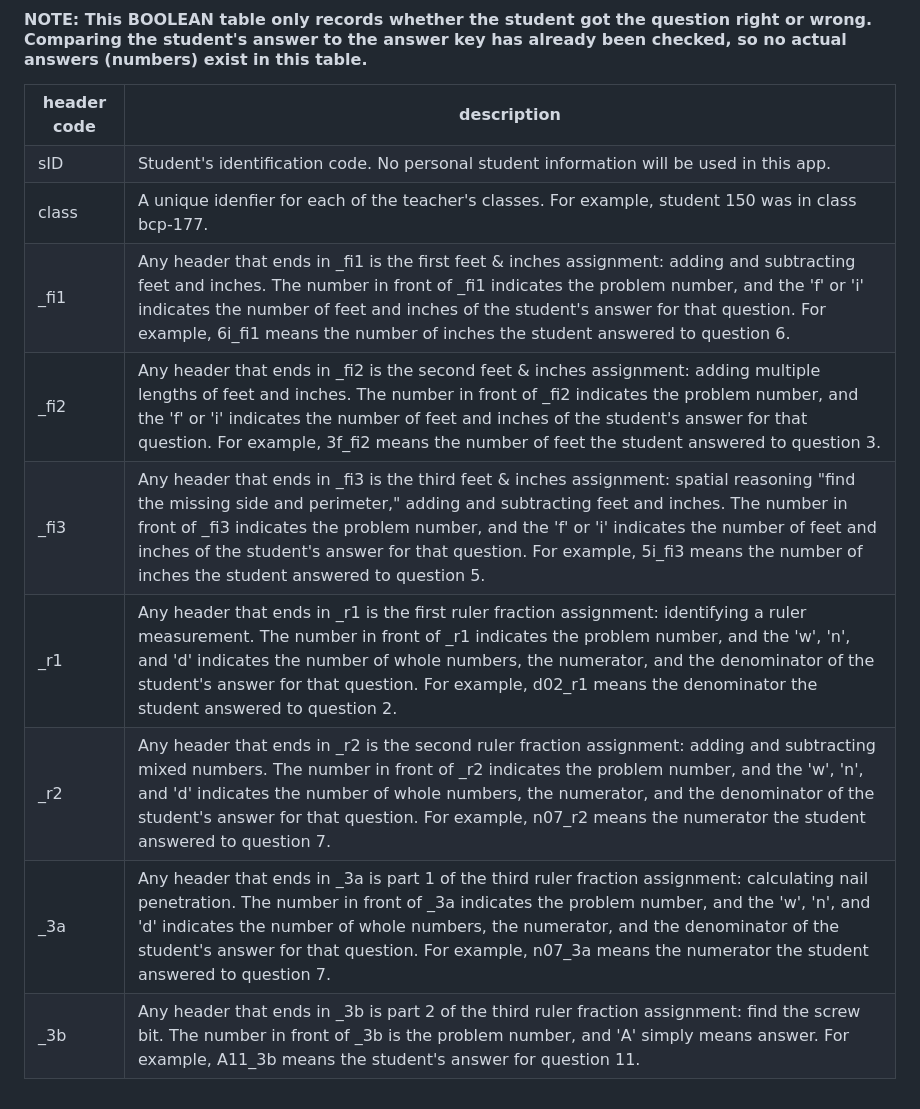
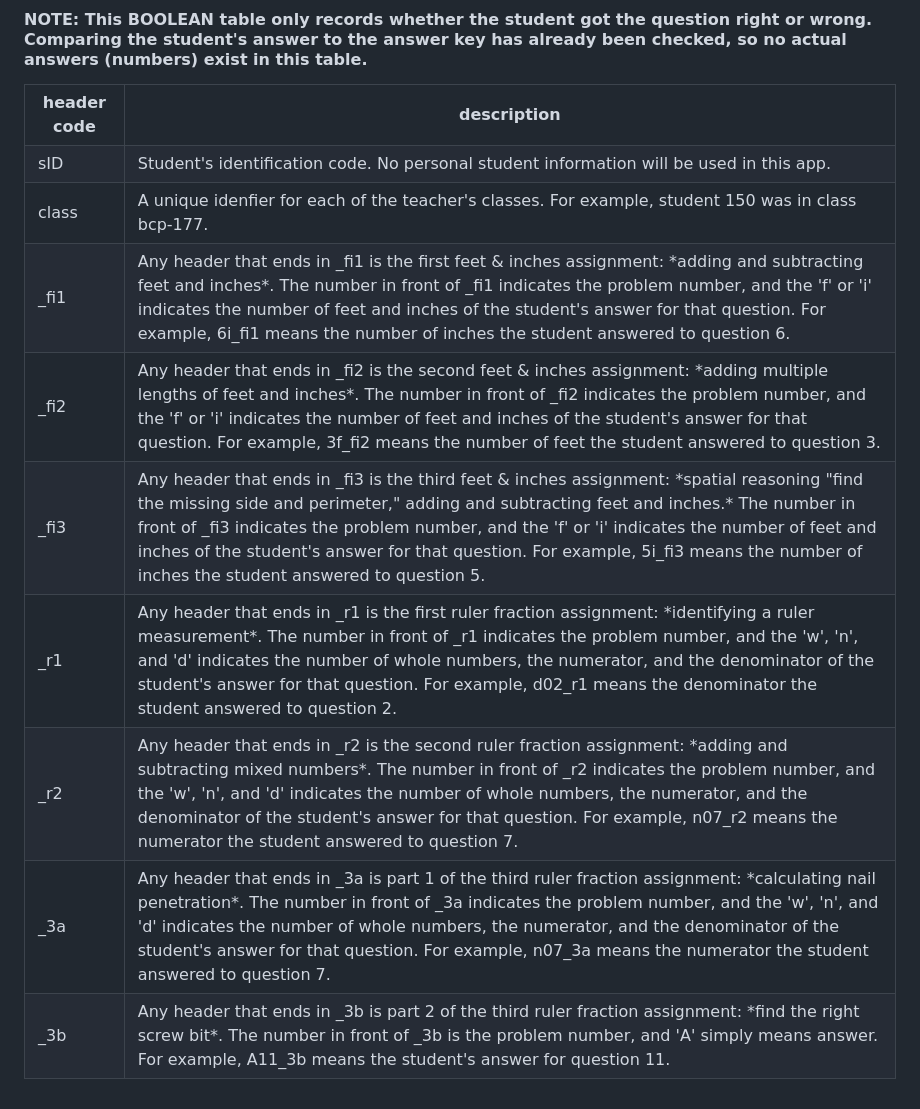
Before and after one commit to rl3280/5003_01, a Markdown page: dat/dict.md, the part around the change. GitHub-like rendering.

Commit message:
Update descriptions for feet and inches assignments

```diff
--- a/dat/dict.md
+++ b/dat/dict.md
@@ -4,11 +4,11 @@
 <tr><th>header code</th><th>description</th></tr>
 <tr><td>sID</td><td>Student's identification code.  No personal student information will be used in this app.</td></tr>
 <tr><td>class</td><td>A unique idenfier for each of the teacher's classes.  For example, student 150 was in class bcp-177.</td></tr>
-<tr><td>_fi1</td><td>Any header that ends in _fi1 is the first feet & inches assignment: adding and subtracting feet and inches.  The number in front of _fi1 indicates the problem number, and the 'f' or 'i' indicates the number of feet and inches of the student's answer for that question.  For example, 6i_fi1 means the number of inches the student answered to question 6.</td></tr>
-<tr><td>_fi2</td><td>Any header that ends in _fi2 is the second feet & inches assignment: adding multiple lengths of feet and inches.  The number in front of _fi2 indicates the problem number, and the 'f' or 'i' indicates the number of feet and inches of the student's answer for that question.  For example, 3f_fi2 means the number of feet the student answered to question 3.</td></tr>
-<tr><td>_fi3</td><td>Any header that ends in _fi3 is the third feet & inches assignment: spatial reasoning "find the missing side and perimeter," adding and subtracting feet and inches.  The number in front of _fi3 indicates the problem number, and the 'f' or 'i' indicates the number of feet and inches of the student's answer for that question.  For example, 5i_fi3 means the number of inches the student answered to question 5.</td></tr>
-<tr><td>_r1</td><td>Any header that ends in _r1 is the first ruler fraction assignment: identifying a ruler measurement.  The number in front of _r1 indicates the problem number, and the 'w', 'n', and 'd' indicates the number of whole numbers, the numerator, and the denominator of the student's answer for that question.  For example, d02_r1 means the denominator the student answered to question 2.</td></tr>
-<tr><td>_r2</td><td>Any header that ends in _r2 is the second ruler fraction assignment: adding and subtracting mixed numbers.  The number in front of _r2 indicates the problem number, and the 'w', 'n', and 'd' indicates the number of whole numbers, the numerator, and the denominator of the student's answer for that question.  For example, n07_r2 means the numerator the student answered to question 7.</td></tr>
-<tr><td>_3a</td><td>Any header that ends in _3a is part 1 of the third ruler fraction assignment: calculating nail penetration.  The number in front of _3a indicates the problem number, and the 'w', 'n', and 'd' indicates the number of whole numbers, the numerator, and the denominator of the student's answer for that question.  For example, n07_3a means the numerator the student answered to question 7.</td></tr>
-<tr><td>_3b</td><td>Any header that ends in _3b is part 2 of the third ruler fraction assignment: find the screw bit.  The number in front of _3b is the problem number, and 'A' simply means answer.  For example, A11_3b means the student's answer for question 11.</td></tr>
+<tr><td>_fi1</td><td>Any header that ends in _fi1 is the first feet & inches assignment: *adding and subtracting feet and inches*.  The number in front of _fi1 indicates the problem number, and the 'f' or 'i' indicates the number of feet and inches of the student's answer for that question.  For example, 6i_fi1 means the number of inches the student answered to question 6.</td></tr>
+<tr><td>_fi2</td><td>Any header that ends in _fi2 is the second feet & inches assignment: *adding multiple lengths of feet and inches*.  The number in front of _fi2 indicates the problem number, and the 'f' or 'i' indicates the number of feet and inches of the student's answer for that question.  For example, 3f_fi2 means the number of feet the student answered to question 3.</td></tr>
+<tr><td>_fi3</td><td>Any header that ends in _fi3 is the third feet & inches assignment: *spatial reasoning "find the missing side and perimeter," adding and subtracting feet and inches.*  The number in front of _fi3 indicates the problem number, and the 'f' or 'i' indicates the number of feet and inches of the student's answer for that question.  For example, 5i_fi3 means the number of inches the student answered to question 5.</td></tr>
+<tr><td>_r1</td><td>Any header that ends in _r1 is the first ruler fraction assignment: *identifying a ruler measurement*.  The number in front of _r1 indicates the problem number, and the 'w', 'n', and 'd' indicates the number of whole numbers, the numerator, and the denominator of the student's answer for that question.  For example, d02_r1 means the denominator the student answered to question 2.</td></tr>
+<tr><td>_r2</td><td>Any header that ends in _r2 is the second ruler fraction assignment: *adding and subtracting mixed numbers*.  The number in front of _r2 indicates the problem number, and the 'w', 'n', and 'd' indicates the number of whole numbers, the numerator, and the denominator of the student's answer for that question.  For example, n07_r2 means the numerator the student answered to question 7.</td></tr>
+<tr><td>_3a</td><td>Any header that ends in _3a is part 1 of the third ruler fraction assignment: *calculating nail penetration*.  The number in front of _3a indicates the problem number, and the 'w', 'n', and 'd' indicates the number of whole numbers, the numerator, and the denominator of the student's answer for that question.  For example, n07_3a means the numerator the student answered to question 7.</td></tr>
+<tr><td>_3b</td><td>Any header that ends in _3b is part 2 of the third ruler fraction assignment: *find the right screw bit*.  The number in front of _3b is the problem number, and 'A' simply means answer.  For example, A11_3b means the student's answer for question 11.</td></tr>
 </table>
```
